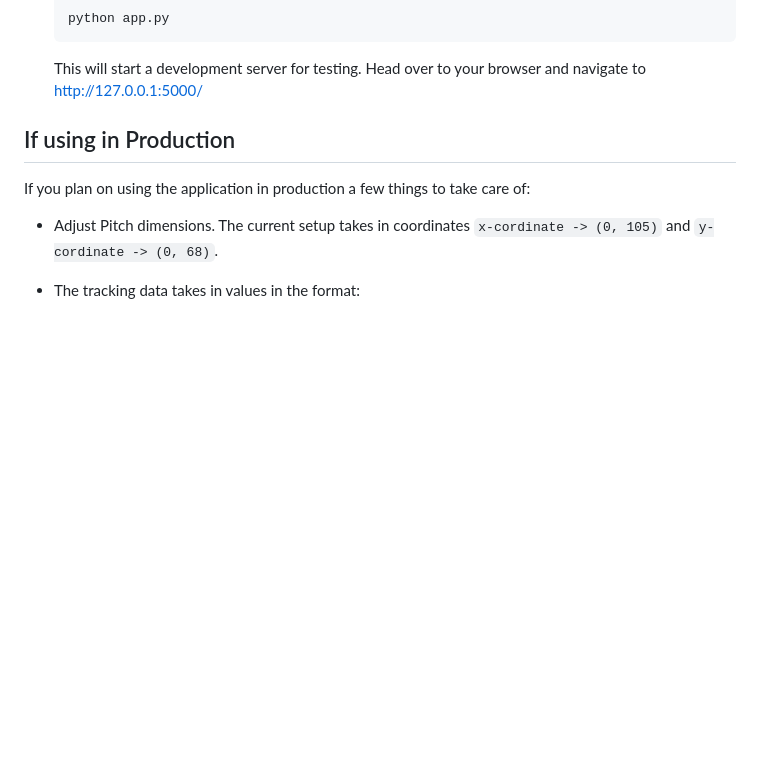
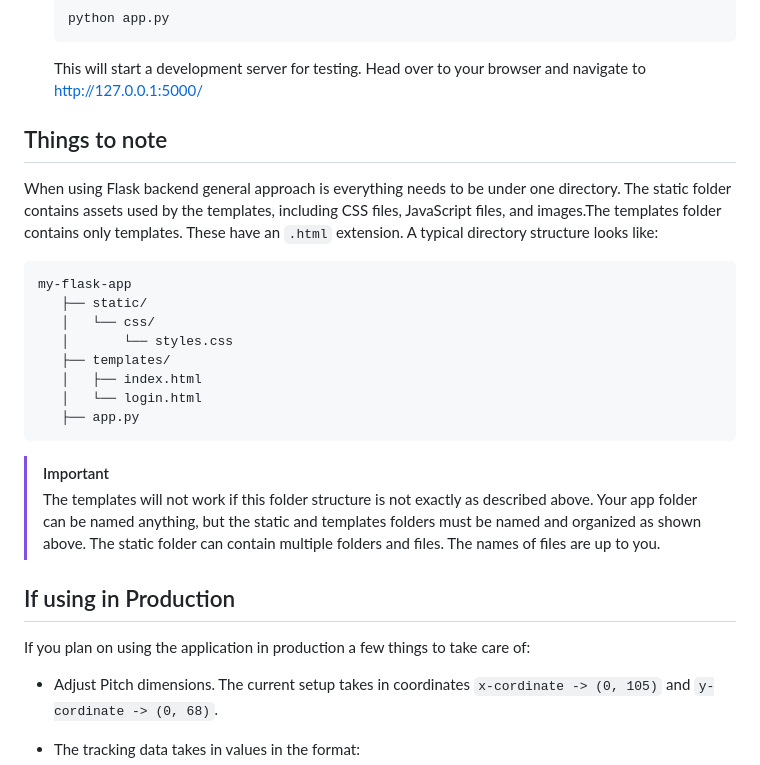
Before and after one commit to razor3598/football-tracking-data-tool, a Markdown page: README.md, the part around the change. Drawn GitHub-style; blank space fills up the shorter version.

````diff
--- a/README.md
+++ b/README.md
@@ -29,6 +29,22 @@ Observing tracking data as video frames, provides a dynamic and intuitive way to
    python app.py
    ```
    This will start a development server for testing. Head over to your browser and navigate to http://127.0.0.1:5000/
+
+## Things to note
+When using Flask backend general approach is everything needs to be under one directory. The static folder contains assets used by the templates, including CSS files, JavaScript files, and images.The templates folder contains only templates. These have an ```.html``` extension. A typical directory structure looks like:
+```
+my-flask-app
+   ├── static/
+   │   └── css/
+   │       └── styles.css
+   ├── templates/
+   │   ├── index.html
+   │   └── login.html
+   ├── app.py
+```
+
+> [!IMPORTANT]
+> The templates will not work if this folder structure is not exactly as described above. Your app folder can be named anything, but the static and templates folders must be named and organized as shown above. The static folder can contain multiple folders and files. The names of files are up to you.
 
 ## If using in Production
 If you plan on using the application in production a few things to take care of:
````
